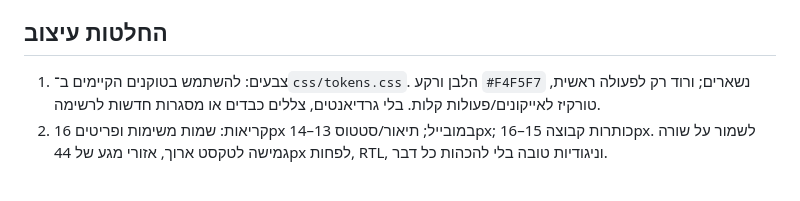
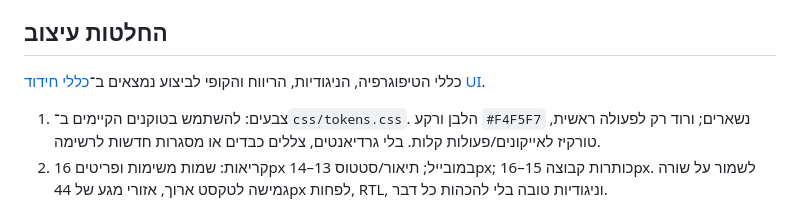
Before and after one commit to itoosh-45/plan-a-trip, a Markdown page: docs/ui-ux-refinement-plan.md, the part around the change. Rendered like a GitHub page; blank space fills up the shorter version.

Commit message:
docs: link UI refinement rules from implementation plan

```diff
--- a/docs/ui-ux-refinement-plan.md
+++ b/docs/ui-ux-refinement-plan.md
@@ -17,6 +17,8 @@
 - ה־branch אינו production. המיזוג ל־main רק לאחר QA, סקירת diff ואישור שהמראה וההתנהגות תואמים את ההחלטות.
 
 ## החלטות עיצוב
+
+כללי הטיפוגרפיה, הניגודיות, הריווח והקופי לביצוע נמצאים ב־[כללי חידוד UI](design-system/ui-refinement-rules.md).
 
 1. צבעים: להשתמש בטוקנים הקיימים ב־`css/tokens.css`. הלבן ורקע `#F4F5F7` נשארים; ורוד רק לפעולה ראשית, טורקיז לאייקונים/פעולות קלות. בלי גרדיאנטים, צללים כבדים או מסגרות חדשות לרשימה.
 2. קריאות: שמות משימות ופריטים 16px במובייל; תיאור/סטטוס 13–14px; כותרות קבוצה 15–16px. לשמור על שורה גמישה לטקסט ארוך, אזורי מגע של 44px לפחות, RTL, וניגודיות טובה בלי להכהות כל דבר.
```
